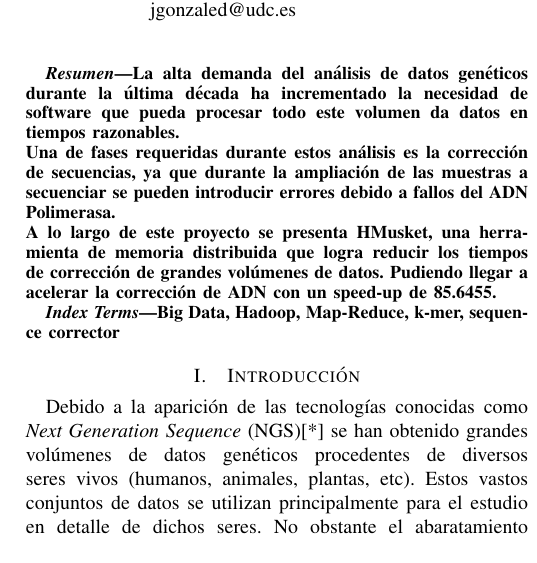
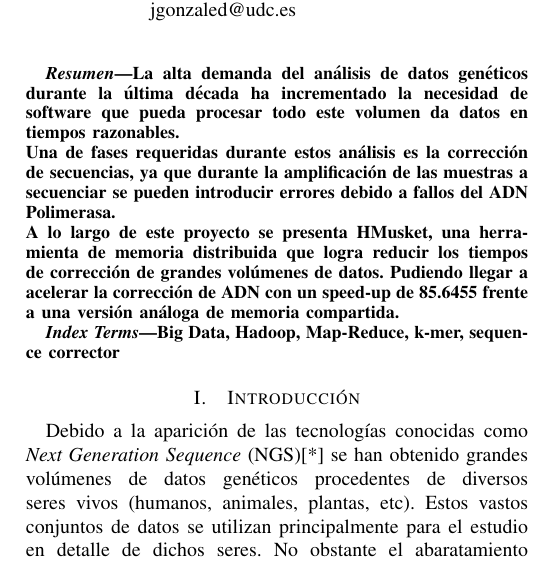
Before and after one commit to luislorenzom/hmusket, a LaTeX paper (paper/tfm_luis.lorenzom.tex): part of one column of page 1 of 5, cut so that both start at the same text. Compiled offline with pdfLaTeX.

Commit message:
Last commit hotfix

```diff
--- a/paper/tfm_luis.lorenzom.tex
+++ b/paper/tfm_luis.lorenzom.tex
@@ -66,8 +66,8 @@ jgonzaled@udc.es}
 
 \begin{abstract}
 La alta demanda del análisis de datos genéticos durante la última década ha incrementado la necesidad de software que pueda procesar todo este volumen da datos en tiempos razonables.\\
-Una de fases requeridas durante estos análisis es la corrección de secuencias, ya que durante la ampliación de las muestras a secuenciar se pueden introducir errores debido a fallos del ADN Polimerasa.\\
-A lo largo de este proyecto se presenta HMusket, una herramienta de memoria distribuida que logra reducir los tiempos de corrección de grandes volúmenes de datos. Pudiendo llegar a acelerar la corrección de ADN con un speed-up de 85.6455.
+Una de fases requeridas durante estos análisis es la corrección de secuencias, ya que durante la amplificación de las muestras a secuenciar se pueden introducir errores debido a fallos del ADN Polimerasa.\\
+A lo largo de este proyecto se presenta HMusket, una herramienta de memoria distribuida que logra reducir los tiempos de corrección de grandes volúmenes de datos. Pudiendo llegar a acelerar la corrección de ADN con un speed-up de 85.6455 frente a una versión análoga de memoria compartida.
 \end{abstract}
 
 \begin{IEEEkeywords}
```
